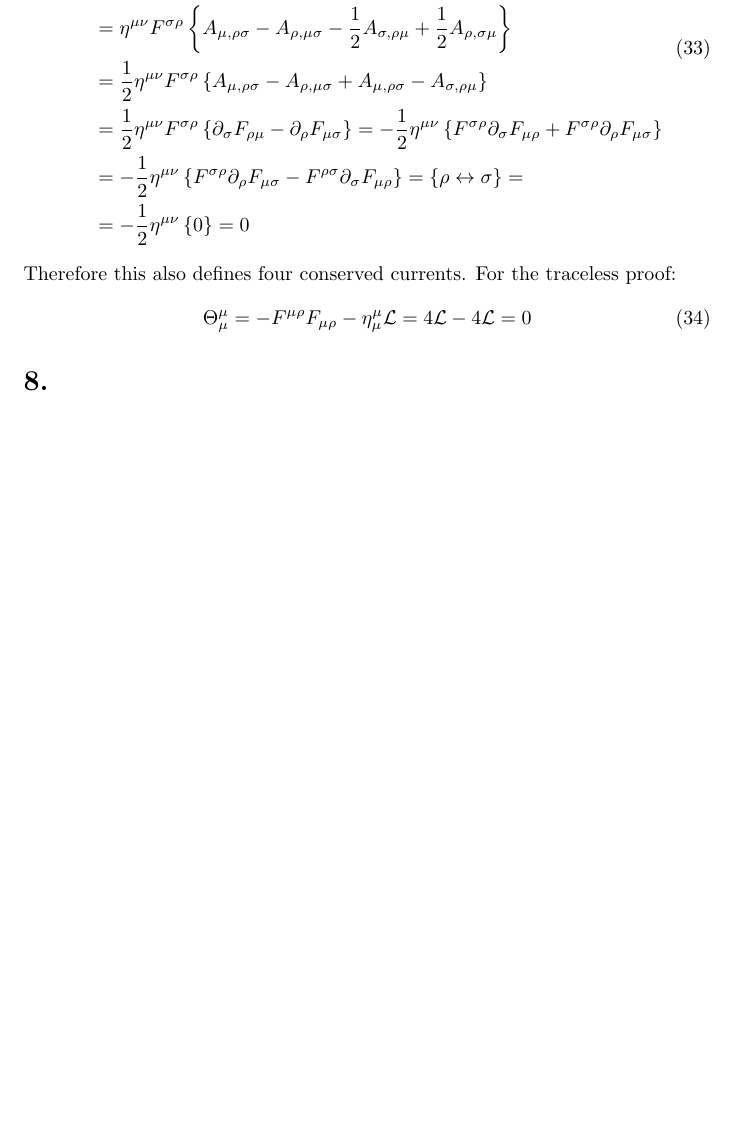
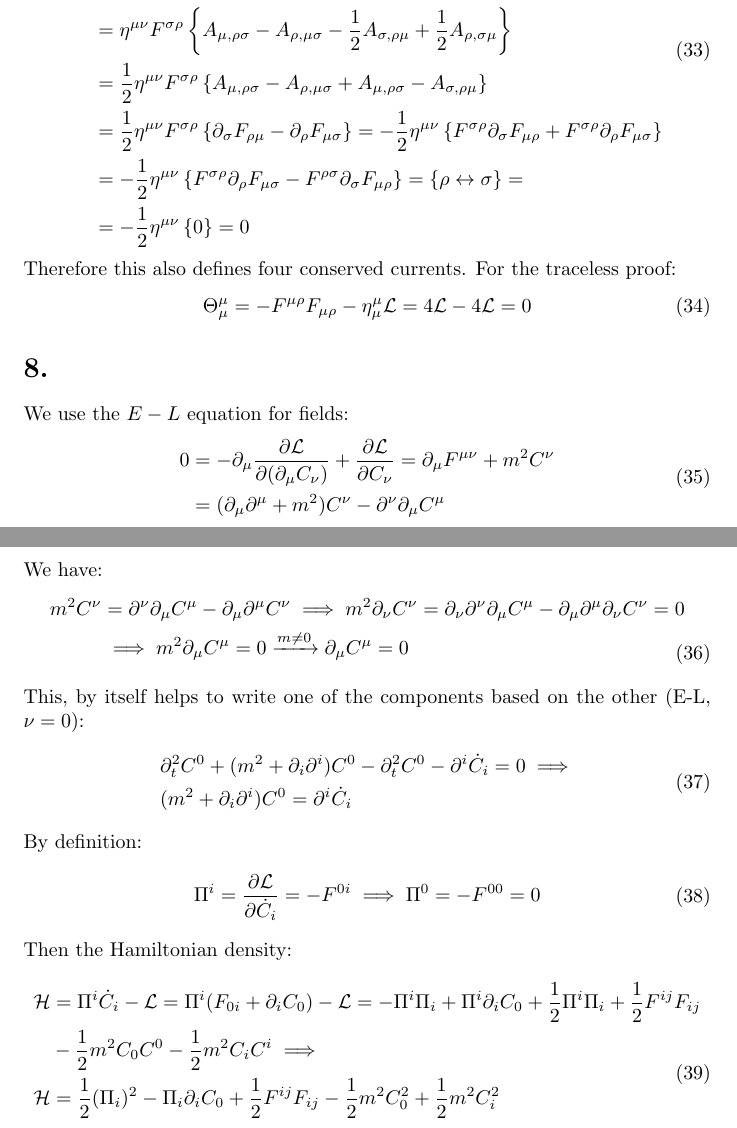
Before and after one commit to baset-veisi/gap_closure_2025, a LaTeX document (learning-by-solving-log/qft/qftByTong/problem_sheet_01/solutions.tex): part of page 6 of 6 before the commit and two parts of pages 6 and 7 of 7 after it, the two joined at a grey line, cut so that both start at the same text, the shorter picture padded with empty space. Compiled offline with pdfLaTeX.

Commit message:
Problem 8 added to sheet 01

```diff
--- a/learning-by-solving-log/qft/qftByTong/problem_sheet_01/solutions.tex
+++ b/learning-by-solving-log/qft/qftByTong/problem_sheet_01/solutions.tex
@@ -343,5 +343,40 @@ Therefore this also defines four conserved currents. For the traceless proof:
 \end{equation}
 
 \section*{8.}
-
+We use the $E-L$ equation for fields:
+\begin{equation}
+    \begin{split}
+        0 &= -\pdm \frac{\pd\Lag}{\pd(\pdm C_\nu)} + \frac{\pd\Lag}{\pd C_\nu} = \pdm F^{\mu\nu} + m^2C^\nu \\
+        & = (\pdm\pdup + m^2)C^\nu - \pdupnu \pdm C^\mu
+    \end{split}
+\end{equation}
+We have:
+\begin{equation}
+    \begin{split}
+        m^2C^\nu &= \pdupnu \pdm C^\mu - \pdm\pdup C^\nu \implies m^2 \pdn C^\nu = \pdn\pdupnu\pdm C^\mu -
+        \pdm\pdup\pdn C^\nu = 0 \\
+        & \implies m^2 \pdm C^\mu = 0 \xrightarrow{m \ne 0} \pdm C^\mu = 0
+    \end{split}
+\end{equation}
+This, by itself helps to write one of the components based on the other (E-L, $\nu = 0$):
+\begin{equation}
+    \begin{split}
+       & \pd_t^2 C^0 + (m^2 + \pd_i\pd^i)C^0 - \pd_t^2 C^0 - \pd^i \dot{C}_i = 0 \implies \\
+       & (m^2 + \pd_i\pd^i)C^0 =  \pd^i \dot{C}_i
+    \end{split}
+\end{equation}
+By definition:
+\begin{equation}
+    \begin{split}
+        \Pi^i &= \frac{\pd \Lag}{\pd \dot{C}_i} = -F^{0i} \implies \Pi^0 = -F^{00} = 0
+    \end{split}
+\end{equation}
+Then the Hamiltonian density:
+\begin{equation}
+    \begin{split}
+        \mathcal{H} & = \Pi^i \dot{C}_i - \Lag = \Pi^i(F_{0i}+\pd_iC_0)-\Lag = -\Pi^i\Pi_i + \Pi^i\pd_iC_0 + \onehalf \Pi^i\Pi_i + \onehalf F^{ij}F_{ij}\\
+        &-\onehalf m^2 C_0C^0 - \onehalf m^2 C_iC^i \implies \\
+        \mathcal{H} & = \onehalf(\Pi_i)^2 - \Pi_i\pd_iC_0 + \onehalf F^{ij}F_{ij} - \onehalf m^2 C_0^2 + \onehalf m^2 C_i^2
+    \end{split}
+\end{equation}
 \end{document}
```
Also changed, not shown: learning-by-solving-log/qft/qftByTong/problem_sheet_01/solutions.pdf.
